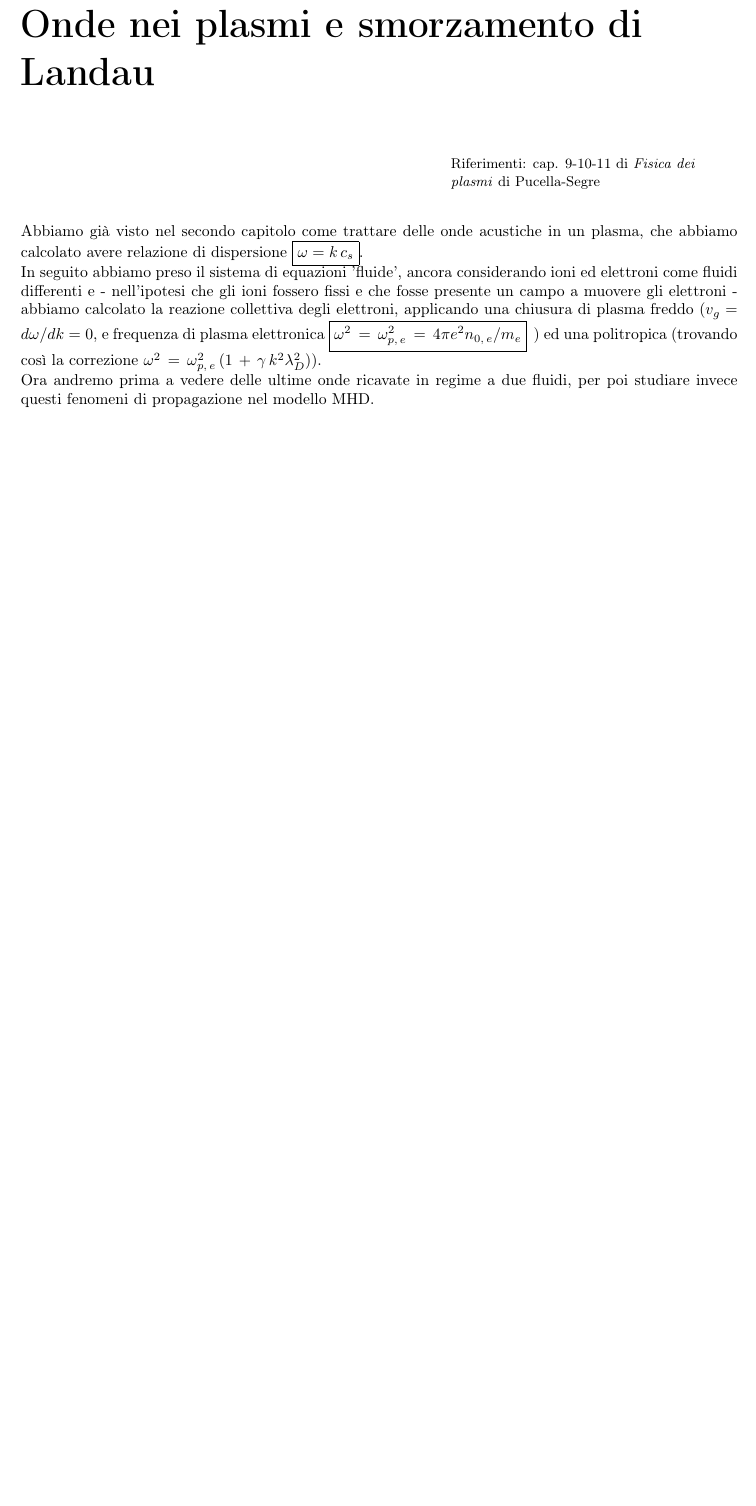
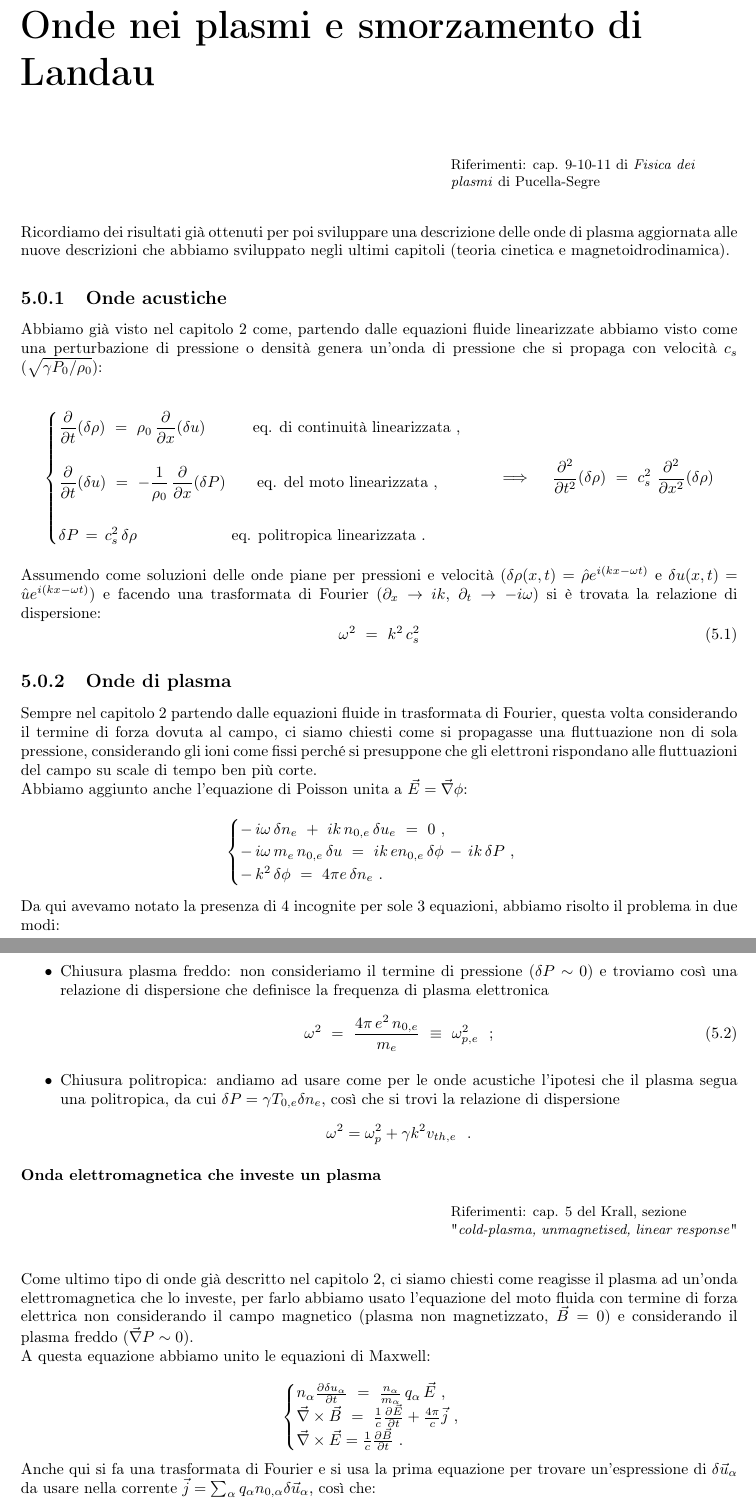
Before and after one commit to NicoMone/Appunti-Fisica-dei-Plasmi, a LaTeX book (main_v2.tex, which reads plasma-waves.tex): part of page 37 of 73 before the commit and two parts of pages 37 and 38 of 75 after it, the two joined at a grey line, cut so that both start at the same text, the shorter picture padded with empty space. Compiled offline with pdfLaTeX.

Commit message:
migliorato il capitolo sulle onde di plasma

```diff
--- a/plasma-waves.tex
+++ b/plasma-waves.tex
@@ -4,8 +4,70 @@
 	Riferimenti: cap. 9-10-11 di \emph{Fisica dei plasmi} di Pucella-Segre
 }{}
 
-Abbiamo già visto nel secondo capitolo come trattare delle onde acustiche in un plasma, che abbiamo calcolato avere relazione di dispersione $\boxed{\omega=k\, c_s}$.
+Ricordiamo dei risultati già ottenuti per poi sviluppare una descrizione delle onde di plasma aggiornata alle nuove descrizioni che abbiamo sviluppato negli ultimi capitoli (teoria cinetica e magnetoidrodinamica).
 
-In seguito abbiamo preso il sistema di equazioni 'fluide', ancora considerando ioni ed elettroni come fluidi differenti e - nell'ipotesi che gli ioni fossero fissi e che fosse presente un campo a muovere gli elettroni - abbiamo calcolato la reazione collettiva degli elettroni, applicando una chiusura di plasma freddo ($v_g=d\omega/dk=0$, e frequenza di plasma elettronica $\boxed{\omega^2\,=\,\omega^2_{p,\,e}\, =\, 4\pi e^2 n_{0,\, e}/m_e}\,$ ) ed una politropica (trovando così la correzione $\omega^2\,=\,\omega_{p,\,e}^2\, (1\, +\, \gamma\, k^2 \lambda_D^2)$).
+\subsection{Onde acustiche}
 
-Ora andremo prima a vedere delle ultime onde ricavate in regime a due fluidi, per poi studiare invece questi fenomeni di propagazione nel modello MHD.
+Abbiamo già visto nel capitolo 2 come, partendo dalle equazioni fluide linearizzate abbiamo visto come una perturbazione di pressione o densità genera un'onda di pressione che si propaga con velocità $c_s$ ($\sqrt{\gamma P_0 /\rho_0}$):
+
+\[ \begin{cases}
+	\displaystyle\frac{\partial }{\partial t} (\delta \rho)\ =\ \rho_0\, \displaystyle\frac{\partial}{\partial x} (\delta u)\qquad \quad\text{eq. di continuità linearizzata}\ ,\\ \\
+	\displaystyle\frac{\partial }{\partial t} (\delta u)\ =\ - \displaystyle\frac{1}{\rho_0}\,\frac{\partial}{\partial x} (\delta P)\qquad \text{eq. del moto linearizzata}\ ,\\ \\
+	\delta P\, =\, c_s^2\, \delta \rho\qquad \qquad\qquad \text{eq. politropica linearizzata}\ .
+\end{cases}
+\quad \implies \quad
+\frac{\partial^2}{\partial t^2} (\delta \rho)\ =\ c_s^2\ \frac{\partial^2}{\partial x^2} (\delta \rho)\]
+
+Assumendo come soluzioni delle onde piane per pressioni e velocità ($\delta \rho (x, t) = \hat \rho e^{i(kx-\omega t)}$ e $\delta u (x, t) = \hat u e^{i(kx-\omega t)}$) e facendo una trasformata di Fourier ($\partial_x\rightarrow ik$, $\partial_t\rightarrow -i\omega$) si è trovata la relazione di dispersione:
+\begin{equation}
+	\label{acoustic wave}
+	\omega^2\ =\ k^2\, c_s^2
+\end{equation}
+
+
+%
+%
+%
+\subsection{Onde di plasma}
+Sempre nel capitolo 2 partendo dalle equazioni fluide in trasformata di Fourier, questa volta considerando il termine di forza dovuta al campo, ci siamo chiesti come si propagasse una fluttuazione non di sola pressione, considerando gli ioni come fissi perché si presuppone che gli elettroni rispondano alle fluttuazioni del campo su scale di tempo ben più corte.
+
+Abbiamo aggiunto anche l'equazione di Poisson unita a $\vec E=\vec \nabla \phi$:
+
+\[\begin{cases}
+	-\, i\omega\,\delta n_e\ +\ i k\, n_{0, e}\,\delta u_e\ =\ 0\ , \\
+	-\, i\omega\, m_e\, n_{0, e}\, \delta u\ =\ ik\, e n_{0, e}\, \delta \phi\, -\, ik\,\delta P\ , \\
+	-\,k^2\, \delta \phi\ =\ 4\pi e\, \delta n_e\ .
+\end{cases}\]
+
+Da qui avevamo notato la presenza di 4 incognite per sole 3 equazioni, abbiamo risolto il problema in due modi:
+\begin{itemize}
+	\item Chiusura plasma freddo: non consideriamo il termine di pressione ($\delta P\sim 0$) e troviamo così una relazione di dispersione che definisce la frequenza di plasma elettronica
+	\begin{equation}
+		\label{onde di plasma freddo}
+		\omega^2\ =\ \frac{4\pi\, e^2\, n_{0, e}}{m_e} \ \equiv\  \omega^2_{p,e}\ \ ;
+	\end{equation}
+	\item Chiusura politropica: andiamo ad usare come per le onde acustiche l'ipotesi che il plasma segua una politropica, da cui $\delta P=\gamma T_{0,e}\delta n_e $, così che si trovi la relazione di dispersione
+	\[\omega^2=\omega^2_p+\gamma k^2v_{th,e}\ \ .\]
+\end{itemize}
+
+%
+%
+\subsubsection{Onda elettromagnetica che investe un plasma}
+
+\epigraph{
+	Riferimenti: cap. 5 del Krall, sezione "\emph{cold-plasma, unmagnetised, linear response}"
+}{}
+
+Come ultimo tipo di onde già descritto nel capitolo 2, ci siamo chiesti come reagisse il plasma ad un'onda elettromagnetica che lo investe, per farlo abbiamo usato l'equazione del moto fluida con termine di forza elettrica non considerando il campo magnetico (plasma non magnetizzato, $\vec B=0$) e considerando il plasma freddo ($\vec \nabla P\sim 0$).
+
+A questa equazione abbiamo unito le equazioni di Maxwell:
+
+\[\begin{cases}
+	n_\alpha \frac{\partial \delta u_\alpha}{\partial t}\ =\ \frac{n_\alpha}{m_\alpha}\, q_\alpha\, \vec E\ ,\\
+	\vec \nabla \times \vec B \ =\ \frac{1}{c}\frac{\partial \vec E}{\partial t} + \frac{4\pi}{c}\vec j\ ,\\
+	\vec \nabla \times \vec E = \frac{1}{c}\frac{\partial \vec B}{\partial t}\ .
+\end{cases}\]
+
+Anche qui si fa una trasformata di Fourier e si usa la prima equazione per trovare un'espressione di $\delta \vec u_\alpha$ da usare nella corrente $\vec j = \sum_\alpha q_\alpha n_{0,\alpha}\delta \vec u_\alpha$, così che:
+
+\[\begin{cases}
@@ -11,0 +77 @@ Ora andremo prima a vedere delle ultime onde ricavate in regime a due fluidi, pe
+\end{cases}\]
```
Also changed, not shown: prima-trattazione.tex (+7 -7 lines), main_v2.pdf, plasma-waves.tex (13 more changed lines), 5 other files.
